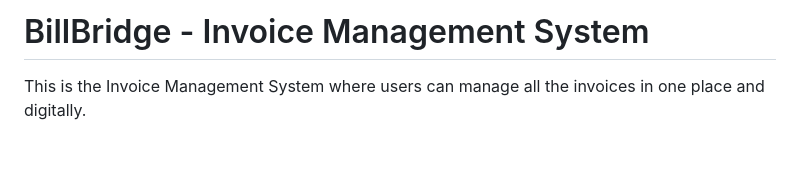
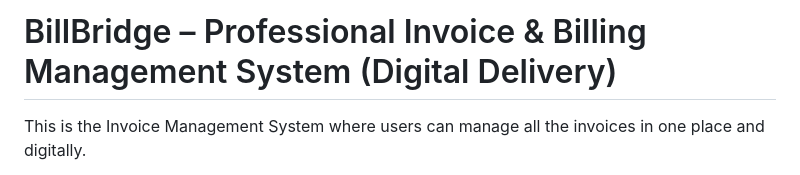
Before and after one commit to web-dev-nav/BillBridge, a Markdown page: README.md, the part around the change. GitHub-like rendering; blank space fills up the shorter version.

Commit message:
Revise README title and description
Updated project title and description for clarity.

```diff
--- a/README.md
+++ b/README.md
@@ -1,4 +1,4 @@
-# BillBridge - Invoice Management System
+# BillBridge – Professional Invoice & Billing Management System (Digital Delivery)
 
 This is the Invoice Management System where users can manage all the invoices in one place and digitally.
 
```
